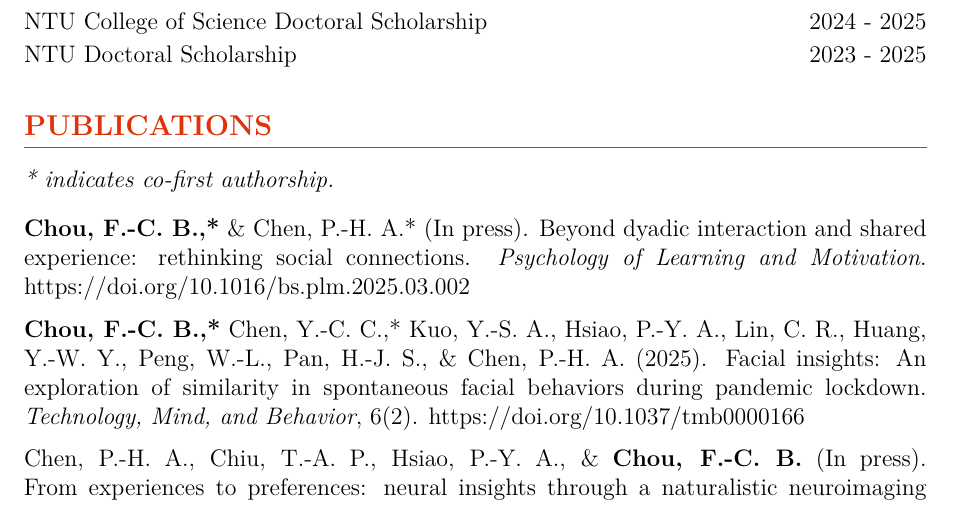
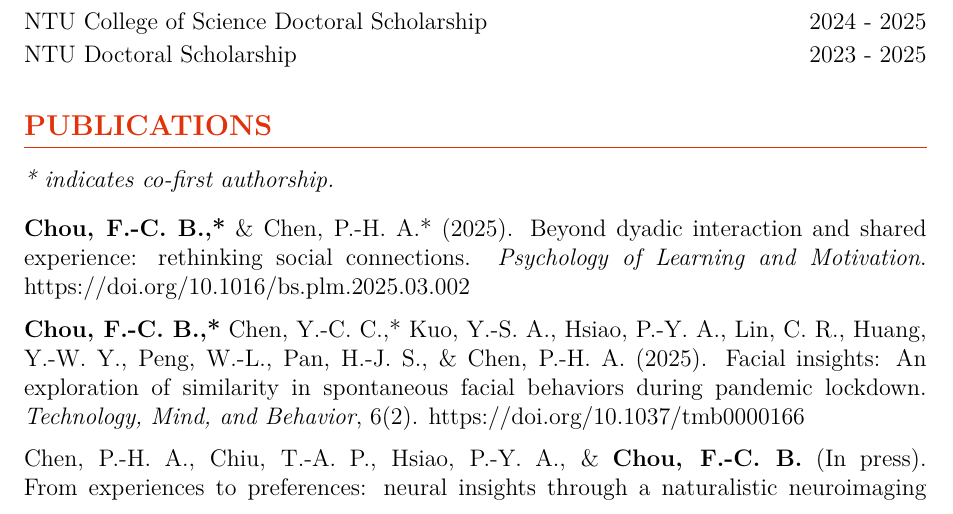
Before and after one commit to Ben-FCC/Ben-FCC_CV, a LaTeX CV (CV.tex): part of page 1 of 6, cut so that both start at the same text. Compiled offline with XeLaTeX.

Commit message:
Update CV.log timestamp and revise publication details in CV.tex

```diff
--- a/CV.tex
+++ b/CV.tex
@@ -92,7 +92,7 @@ I am currently a PhD student under supervision by \href{https://scholar.google.c
 
 \section*{PUBLICATIONS}
 \textit{* indicates co-first authorship.} \\[10pt]
-\noindent \textbf{Chou, F.-C. B.,*} \& Chen, P.-H. A.* (In press). Beyond dyadic interaction and shared experience: rethinking social connections. \textit{Psychology of Learning and Motivation}. \href{https://10.1016/bs.plm.2025.03.002}{https://doi.org/10.1016/bs.plm.2025.03.002} \\[\itemspace]
+\noindent \textbf{Chou, F.-C. B.,*} \& Chen, P.-H. A.* (2025). Beyond dyadic interaction and shared experience: rethinking social connections. \textit{Psychology of Learning and Motivation}. \href{https://10.1016/bs.plm.2025.03.002}{https://doi.org/10.1016/bs.plm.2025.03.002} \\[\itemspace]
 \noindent\textbf{Chou, F.-C. B.,*} Chen, Y.-C. C.,* Kuo, Y.-S. A., Hsiao, P.-Y. A., Lin, C. R., Huang, Y.-W. Y., Peng, W.-L., Pan, H.-J. S., \& Chen, P.-H. A. (2025). Facial insights: An exploration of similarity in spontaneous facial behaviors during pandemic lockdown. \textit{Technology, Mind, and Behavior}, 6(2). \href{https://doi.org/10.1037/tmb0000166}{https://doi.org/10.1037/tmb0000166} \\[\itemspace]
 \noindent Chen, P.-H. A., Chiu, T.-A. P., Hsiao, P.-Y. A., \& \textbf{Chou, F.-C. B.} (In press). From experiences to preferences: neural insights through a naturalistic neuroimaging paradigm. In Fareri, D., Smith, D. \& Lockwood, P. (Eds.), \textit{Neuroeconomics: Core Topics and Current Directions.} Springer Nature.\\[\itemspace]
 \noindent Hsiao, P.-Y. A., Kim, M. J., \textbf{Chou, F.-C. B.}, \& Chen, P.-H. A. (2024). Intersubject representational similarity analysis uncovers the impact of state anxiety on brain activation patterns in the human extrastriate cortex. \textit{Brain Imaging and Behavior}, 18(2), 1-9. \href{https://doi.org/10.1007/s11682-024-00854-1}{https://doi.org/10.1007/s11682-024-00854-1}
```
Also changed, not shown: CV.pdf, 1 other file.
